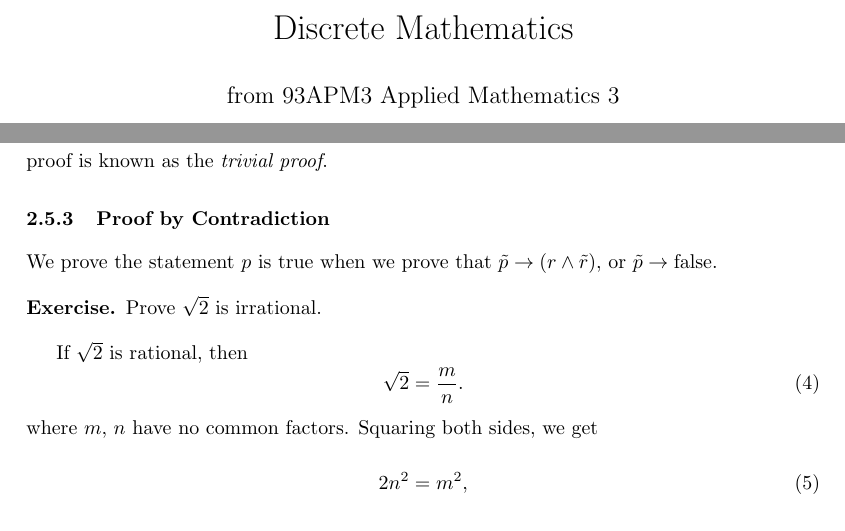
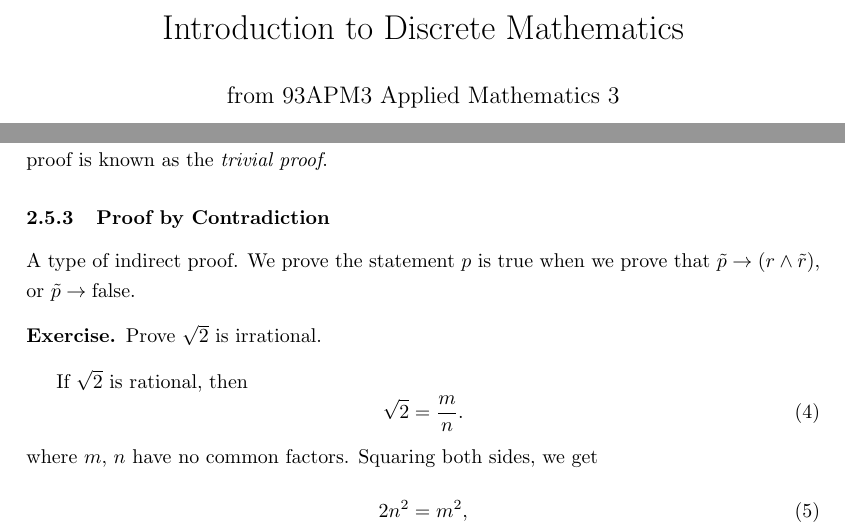
Before and after one commit to jamersonk/93apm3, a LaTeX document (Discrete Mathematics/apm3_discreteMaths.tex): two parts of pages 1 and 6 of 7, joined at a grey line, cut so that both start at the same text. Compiled offline with pdfLaTeX.

Commit message:
update discrete math

```diff
--- a/Discrete Mathematics/apm3_discreteMaths.tex
+++ b/Discrete Mathematics/apm3_discreteMaths.tex
@@ -55,7 +55,7 @@
 \newcommand{\restrict}{\upharpoonright}
 \newcommand{\xor}{\oplus}
 
-\title{Discrete Mathematics}
+\title{Introduction to Discrete Mathematics}
 \author{from 93APM3 Applied Mathematics 3}
 \date{AY25/26 Sem 2} % delete this line to display the current date
 
@@ -258,7 +258,7 @@ An \textit{indirect proof} is one which does not start with the premise and end
 \paragraph{Trivial proof:}Given that $q$ is true, then it follows that $p \implies q$ is also true. Such a proof is known as the \textit{trivial proof}.
 
 \subsubsection{Proof by Contradiction}
-We prove the statement $p$ is true when we prove that $\tilde{p}\rightarrow\left(r\land\tilde{r}\right)$, or $\tilde{p}\rightarrow\text{false}$.
+A type of indirect proof. We prove the statement $p$ is true when we prove that $\tilde{p}\rightarrow\left(r\land\tilde{r}\right)$, or $\tilde{p}\rightarrow\text{false}$.
 \begin{exercise}
 Prove $\sqrt{2}$ is irrational.
 \end{exercise}
```
Also changed, not shown: Discrete Mathematics/apm3_discreteMaths.pdf, 3 other files.
